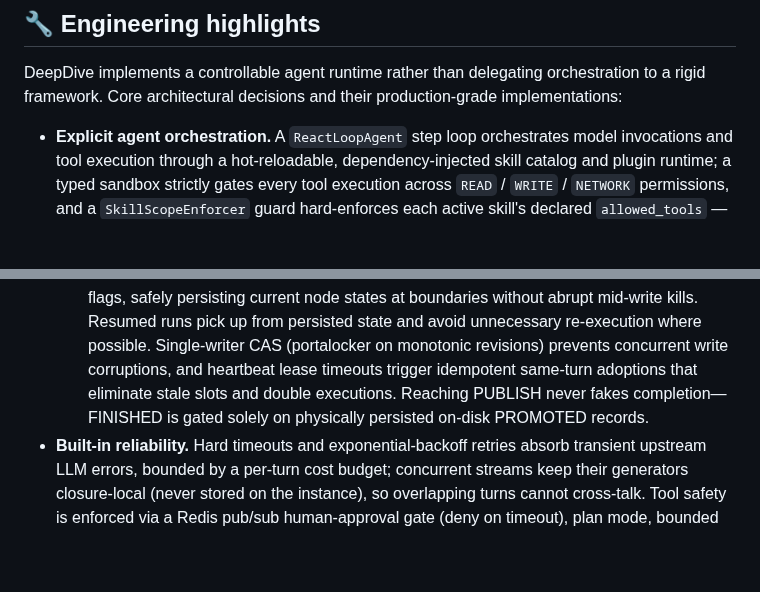
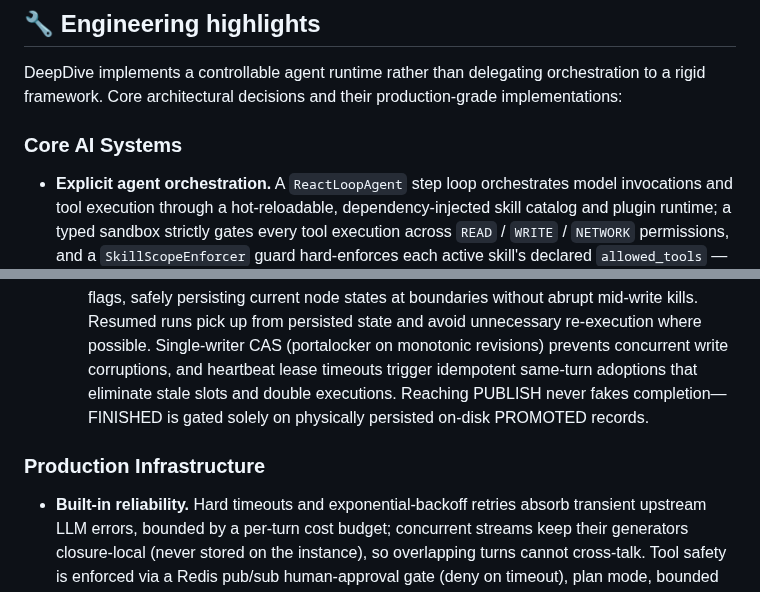
Before and after one commit to Eric-LLMs/DeepDive, a Markdown page: README.md, 2 parts joined by grey strips. Rendered like a GitHub page; blank space fills up the shorter version.

Commit message:
docs(readme): group engineering highlights into Core AI Systems / Production Infrastructure

```diff
--- a/README.md
+++ b/README.md
@@ -63,6 +63,8 @@ DeepDive is a persistent AI tutor that helps you deeply understand your material
 
 DeepDive implements a controllable agent runtime rather than delegating orchestration to a rigid framework. Core architectural decisions and their production-grade implementations:
 
+### Core AI Systems
+
 - **Explicit agent orchestration.** A `ReactLoopAgent` step loop orchestrates model invocations and tool execution through a hot-reloadable, dependency-injected skill catalog and plugin runtime; a typed sandbox strictly gates every tool execution across `READ` / `WRITE` / `NETWORK` permissions, and a `SkillScopeEnforcer` guard hard-enforces each active skill's declared `allowed_tools` — a skill can never invoke a tool outside its scope, and unknown skill names fail closed. A lightweight `request_stop` signal enables safe task termination at step boundaries, keeping the generic agent loop fully decoupled from domain logic.
 - **Persistent dual-track memory.** Two independent tracks share a single prompt boundary: the agent writes durable long-term memory via file-backed storage, while the system manages episodic session memory in PostgreSQL (`tsvector` + `pgvector` fused via RRF with recency decay). Hierarchical history compaction (flat token window) keeps context bounded without losing it. Relevant past sessions are recalled proactively, and user directives supersede in place rather than being deleted.
 - **Cache-friendly prompts and tools.** A byte-stable prompt head (system identity + one-line tool index) paired with a dynamic per-step tail maximizes LLM prefix caching to slash latency and token costs, with a measurable cache identity. Tools use deferred loading: lightweight stubs are mounted first, and full parameter schemas are fetched only upon invocation.
@@ -74,6 +76,8 @@ DeepDive implements a controllable agent runtime rather than delegating orchestr
   - **Strictly confined LLM footprint & pre-transport budget breaker**: LLMs handle reasoning and synthesis only (REPRODUCE and PUBLISH are strict 0-LLM nodes). Ordinary nodes enforce Attempt 1 → Validation → Attempt 2 (Repair-Once) for schema/format fixes only; EXECUTE follows an explicit two-beat contract (plan → deterministic execution → summary); and all calls route through llm_gate, gated pre-transport by a per-run budget circuit breaker (default budget: $0.40 USD; measured cost: ~$0.31) to prevent runaway token cost overruns.
   - **Server-owned execution, independent of the client**: A single turn atomically scaffolds the task and its mirrored workspace. Background arq workers chain one deterministic pipeline node per job (pipeline.run_node) to drive the run toward PUBLISH; client disconnections never interrupt server execution, while research_continuing and coalesced SSE revision hints keep the UI synchronized.
   - **Cooperative cancellation & crash resilience**: Cancellation is cooperative via atomic flags, safely persisting current node states at boundaries without abrupt mid-write kills. Resumed runs pick up from persisted state and avoid unnecessary re-execution where possible. Single-writer CAS (portalocker on monotonic revisions) prevents concurrent write corruptions, and heartbeat lease timeouts trigger idempotent same-turn adoptions that eliminate stale slots and double executions. Reaching PUBLISH never fakes completion—FINISHED is gated solely on physically persisted on-disk PROMOTED records.
+### Production Infrastructure
+
 - **Built-in reliability.** Hard timeouts and exponential-backoff retries absorb transient upstream LLM errors, bounded by a per-turn cost budget; concurrent streams keep their generators closure-local (never stored on the instance), so overlapping turns cannot cross-talk. Tool safety is enforced via a Redis pub/sub human-approval gate (deny on timeout), plan mode, bounded subagents, shadow-git checkpoints for state rollback, and a resource-capped, network-isolated Docker sandbox. Observability is built in: a trace context (`trace_id` / `turn_id` / `user_id` / `session_id`) flows through every agent turn, each turn emits a metric span (steps, tool latency, errors, cost), and a JSONL audit sink records decisions to disk.
 - **Asynchronous job backbone.** Content enrichment, scheduled agent turns, and the toolkit's five-stage generation pipeline *(validate → ingest → generate → render → persist)* — producing summaries, mind maps, and slide decks — run on an arq worker, with a `jobs` table as the single source of truth and clients polling for progress. Contention is serialized by a per-asset ingest lock (auto-queue, manual import, and admin reindex race over each other's parent chunks), chunks are deleted then re-embedded in batches so a worker timeout loses only the uncommitted tail and re-runs are idempotent, job states stay honest — cancellation and non-terminal failures are recorded as such — and terminal failures land in a JSONL dead-letter.
 - **Unified knowledge substrate.** Private My Drive and shared workspaces (featuring `Owner` / `Admin` / `Editor` / `Viewer` RBAC, member management, and append-only activity logs) sit atop a SHA-256 content-addressed object store with reference-counted deduplication, 8 MB resumable chunked uploads, multi-level folders, 30-day trash retention, per-file ACLs, workspace sharing, and integrated multi-format previews. Logical file trees map to content-addressed blobs — files sharing a digest share one physical copy — and object lifetime is managed by atomic reference counting with CAS-guarded physical deletion. The drive doubles as the shared data and working directory for content processing, retrieval, and agent workflows.
```
Also changed, not shown: README.zh-CN.md (+4 -0 lines).
